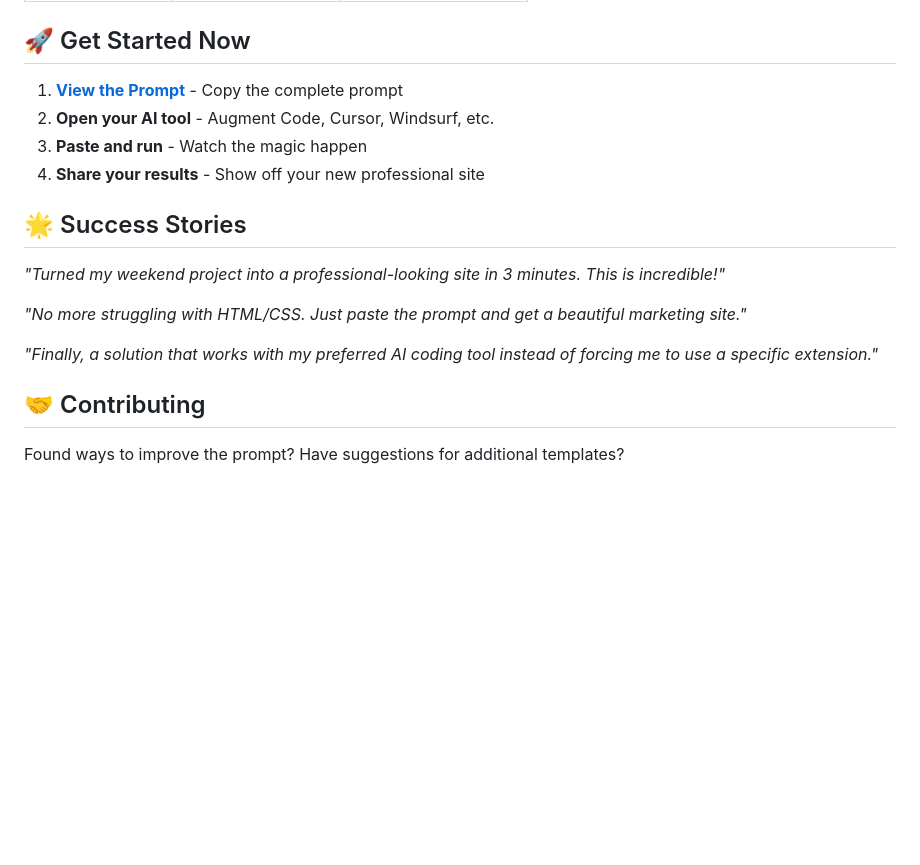
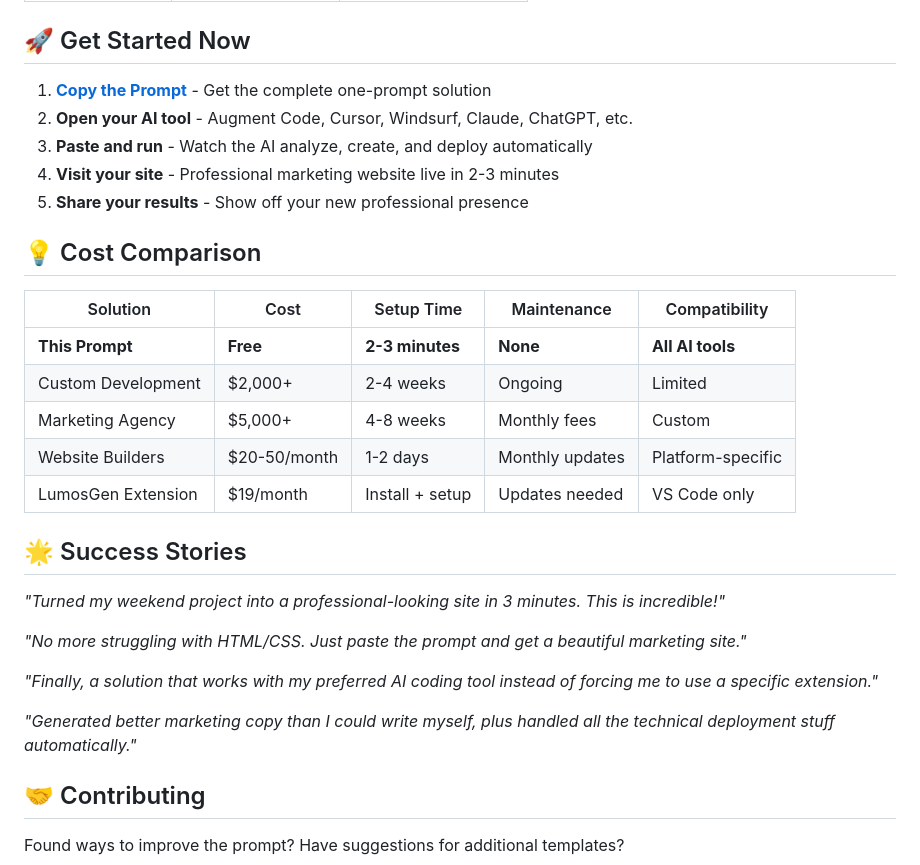
Before and after one commit to franksunye/LumosGen, a Markdown page: README.md, the part around one of its changes. GitHub-like rendering; blank space fills up the shorter version.

```diff
--- a/README.md
+++ b/README.md
@@ -100,10 +113,21 @@ One well-crafted prompt can achieve 80% of the value with:
 
 ## 🚀 Get Started Now
 
-1. **[View the Prompt](./GITHUB_PAGES_GENERATOR_PROMPT.md)** - Copy the complete prompt
-2. **Open your AI tool** - Augment Code, Cursor, Windsurf, etc.
-3. **Paste and run** - Watch the magic happen
-4. **Share your results** - Show off your new professional site
+1. **[Copy the Prompt](./GITHUB_PAGES_GENERATOR_PROMPT.md)** - Get the complete one-prompt solution
+2. **Open your AI tool** - Augment Code, Cursor, Windsurf, Claude, ChatGPT, etc.
+3. **Paste and run** - Watch the AI analyze, create, and deploy automatically
+4. **Visit your site** - Professional marketing website live in 2-3 minutes
+5. **Share your results** - Show off your new professional presence
+
+## 💡 Cost Comparison
+
+| Solution | Cost | Setup Time | Maintenance | Compatibility |
+|----------|------|------------|-------------|---------------|
+| **This Prompt** | **Free** | **2-3 minutes** | **None** | **All AI tools** |
+| Custom Development | $2,000+ | 2-4 weeks | Ongoing | Limited |
+| Marketing Agency | $5,000+ | 4-8 weeks | Monthly fees | Custom |
+| Website Builders | $20-50/month | 1-2 days | Monthly updates | Platform-specific |
+| LumosGen Extension | $19/month | Install + setup | Updates needed | VS Code only |
 
 ## 🌟 Success Stories
 
@@ -112,6 +136,8 @@ One well-crafted prompt can achieve 80% of the value with:
 *"No more struggling with HTML/CSS. Just paste the prompt and get a beautiful marketing site."*
 
 *"Finally, a solution that works with my preferred AI coding tool instead of forcing me to use a specific extension."*
+
+*"Generated better marketing copy than I could write myself, plus handled all the technical deployment stuff automatically."*
 
 ## 🤝 Contributing
 
```
Also changed, not shown: other parts of README.md (+33 -20 lines), GITHUB_PAGES_GENERATOR_PROMPT.md (+0 -50 lines).
